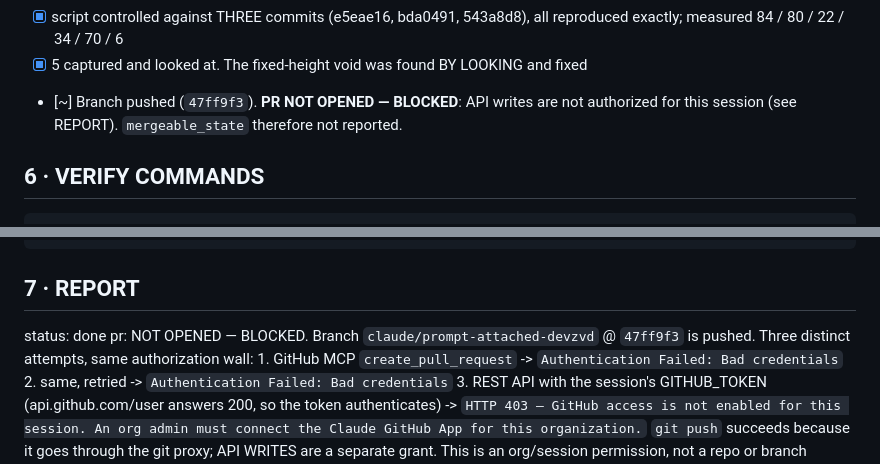
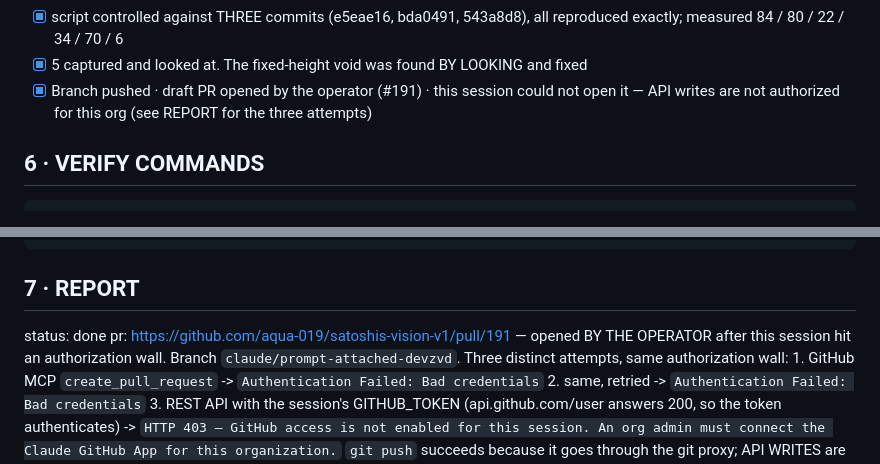
Before and after one commit to aqua-019/satoshis-vision-v1, a Markdown page: handoffs/HANDOFF-XMRIRISH-20260817-44.md, 2 parts joined by grey strips. GitHub-like rendering.

```diff
--- a/handoffs/HANDOFF-XMRIRISH-20260817-44.md
+++ b/handoffs/HANDOFF-XMRIRISH-20260817-44.md
@@ -115,8 +115,8 @@ p4·01 fixed.
 - [x] script controlled against THREE commits (e5eae16, bda0491, 543a8d8), all reproduced
       exactly; measured 84 / 80 / 22 / 34 / 70 / 6
 - [x] 5 captured and looked at. The fixed-height void was found BY LOOKING and fixed
-- [~] Branch pushed (`47ff9f3`). **PR NOT OPENED — BLOCKED**: API writes are not
-      authorized for this session (see REPORT). `mergeable_state` therefore not reported.
+- [x] Branch pushed · draft PR opened by the operator (#191) · this session could not open
+      it — API writes are not authorized for this org (see REPORT for the three attempts)
 
 ## 6 · VERIFY COMMANDS
 
@@ -134,7 +134,8 @@ npm run verify:e2e
 ## 7 · REPORT
 
 status: done
-pr: NOT OPENED — BLOCKED. Branch `claude/prompt-attached-devzvd` @ `47ff9f3` is pushed.
+pr: https://github.com/aqua-019/satoshis-vision-v1/pull/191 — opened BY THE OPERATOR after this session hit an authorization wall.
+  Branch `claude/prompt-attached-devzvd`.
   Three distinct attempts, same authorization wall:
     1. GitHub MCP `create_pull_request` -> `Authentication Failed: Bad credentials`
     2. same, retried                    -> `Authentication Failed: Bad credentials`
```
Also changed, not shown: handoffs/LOG.md (+9 -7 lines).
